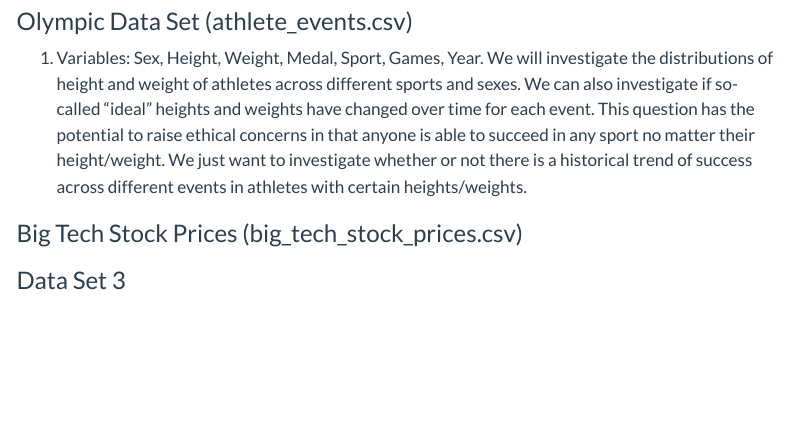
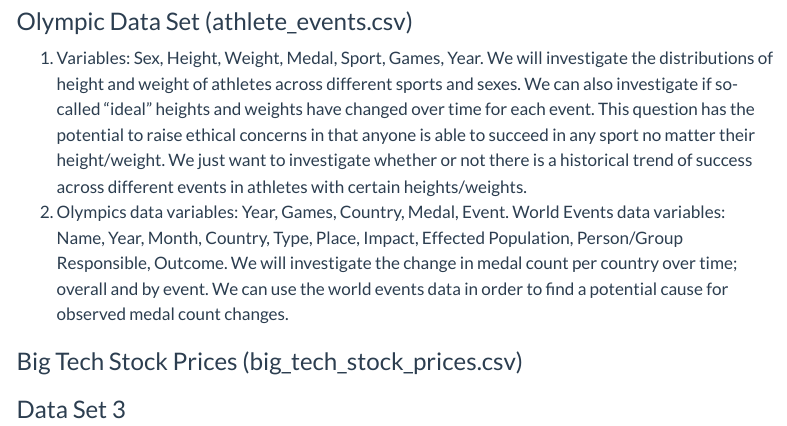
Before and after one commit to INFO-526-F24/project-01-MintMindsForDataViz, a Quarto document (proposal.qmd): the page in a window 1100 px wide, from 1630 px down. Rendered offline with R 4.5, knitr and Pandoc in place of Quarto, with nearby package versions; some code elsewhere in the file could not run offline; menus at the side of the page are left out.

Commit message:
olympic q2 analysis added

```diff
--- a/proposal.qmd
+++ b/proposal.qmd
@@ -83,6 +83,7 @@ This data set comes from Saket Kumar on Kaggle and will be used in conjunction w
 ### Olympic Data Set (athlete_events.csv)
 
 1.  Variables: Sex, Height, Weight, Medal, Sport, Games, Year. We will investigate the distributions of height and weight of athletes across different sports and sexes. We can also investigate if so-called "ideal" heights and weights have changed over time for each event. This question has the potential to raise ethical concerns in that anyone is able to succeed in any sport no matter their height/weight. We just want to investigate whether or not there is a historical trend of success across different events in athletes with certain heights/weights.
+2.  Olympics data variables: Year, Games, Country, Medal, Event. World Events data variables: Name, Year, Month, Country, Type, Place, Impact, Effected Population, Person/Group Responsible, Outcome. We will investigate the change in medal count per country over time; overall and by event. We can use the world events data in order to find a potential cause for observed medal count changes.
 
 ### Big Tech Stock Prices (big_tech_stock_prices.csv)
 
```
